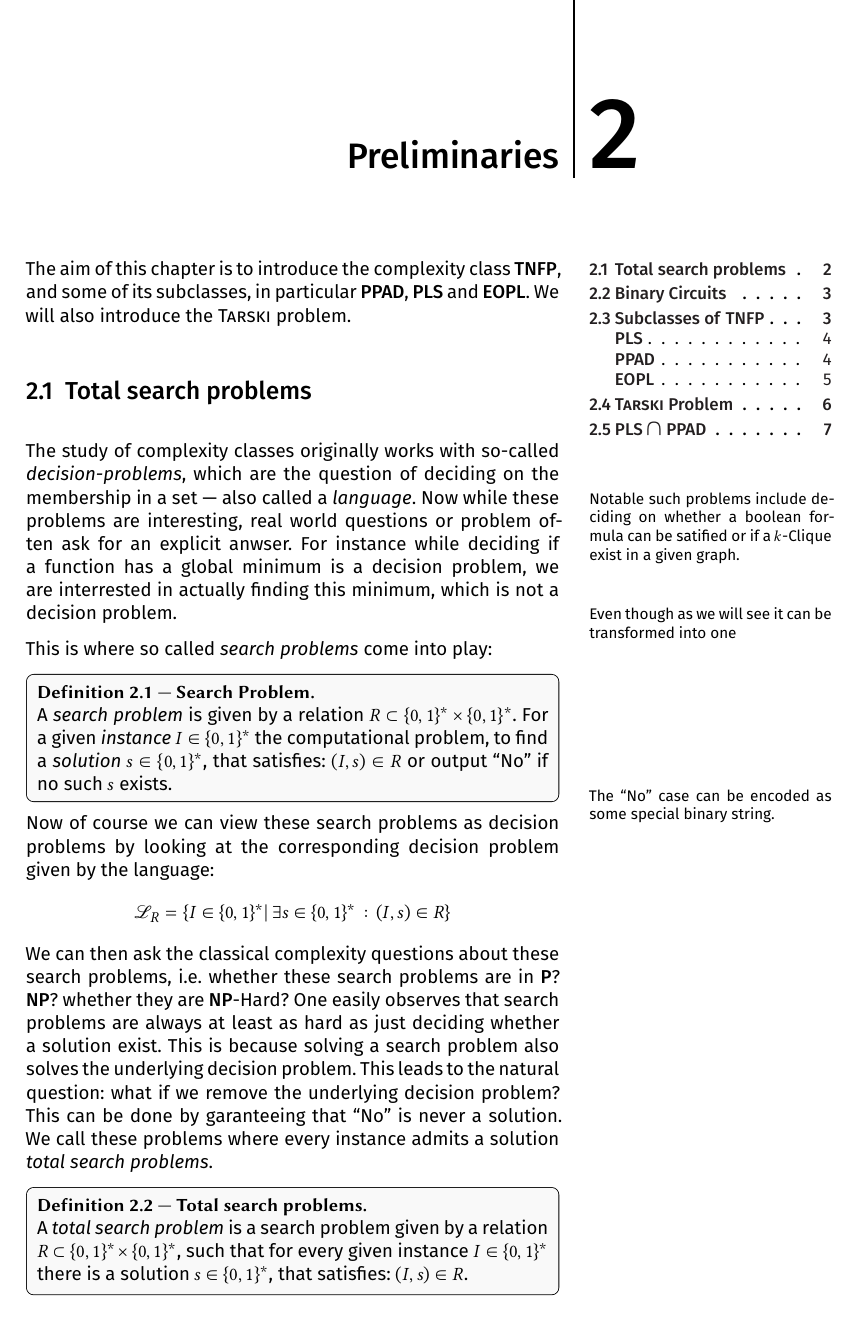
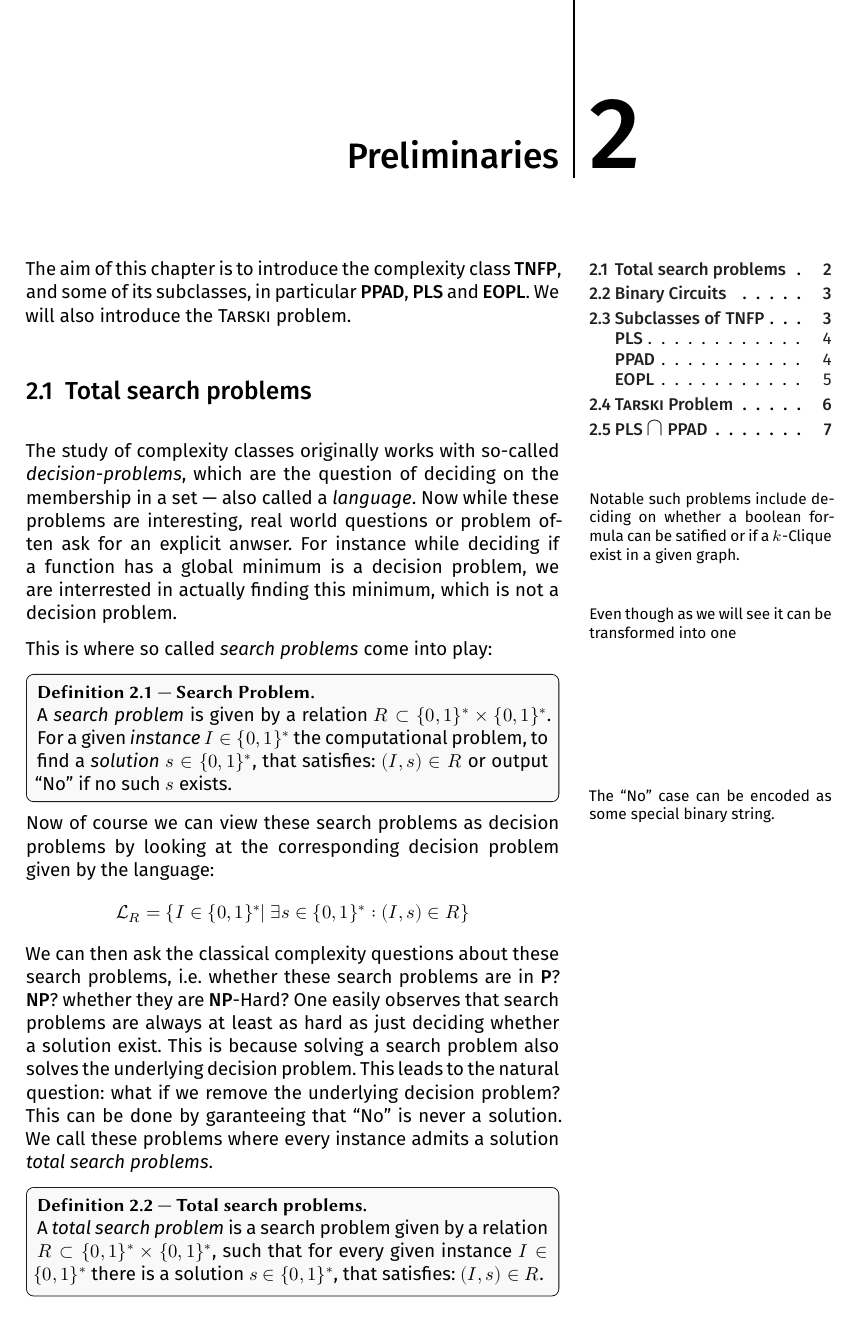
Before and after one commit to nilsejensen28/master_thesis, a LaTeX thesis (thesis.tex, which reads preamble.tex): page 7 of 22. Compiled offline with XeLaTeX; a missing font is replaced by an installed copy or a similar font.

Commit message:
change fonts

```diff
--- a/preamble.tex
+++ b/preamble.tex
@@ -57,10 +57,11 @@
 \setmonofont[Ligatures=TeX]{Fira Mono}
 
 %Use Fira Math for Equations
-%\usepackage{firamath-otf}
-%\setmathfont{Fira Math}
+\usepackage{firamath-otf}
+\setmathfont{TeX Gyre DejaVu Math}[range={\vdots,\ddots}] %Fallback for \vdots and \ddots
+\setmathfont{Fira Math}[range=]
 %Fix Mathcal
-%\DeclareMathAlphabet{\mathcal}{OMS}{cmbrs}{m}{n}
+\DeclareMathAlphabet{\mathcal}{OMS}{cmbrs}{m}{n}
 
 \newcommand{\define}[1]{\textit{#1}\index{#1}}
 
```
Also changed, not shown: thesis.pdf.
